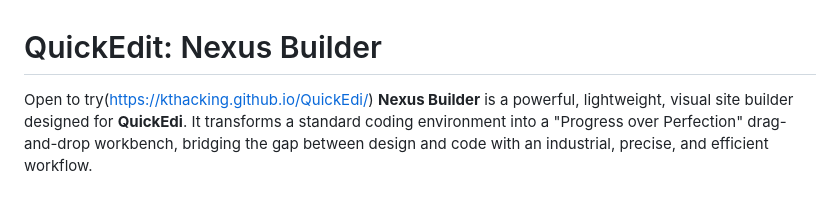
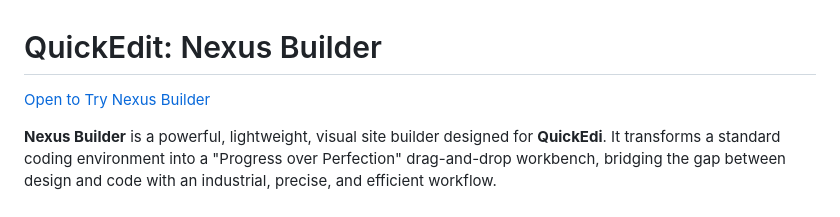
Before and after one commit to kthacking/QuickEdi, a Markdown page: README.md, the part around the change. GitHub-like rendering.

Commit message:
Update link text for Nexus Builder

```diff
--- a/README.md
+++ b/README.md
@@ -1,5 +1,6 @@
 # QuickEdit: Nexus Builder
-Open to try(https://kthacking.github.io/QuickEdi/)
+[Open to Try Nexus Builder](https://kthacking.github.io/QuickEdi/)
+
 **Nexus Builder** is a powerful, lightweight, visual site builder designed for **QuickEdi**. It transforms a standard coding environment into a "Progress over Perfection" drag-and-drop workbench, bridging the gap between design and code with an industrial, precise, and efficient workflow.
 
 ## 🚀 Features
```
